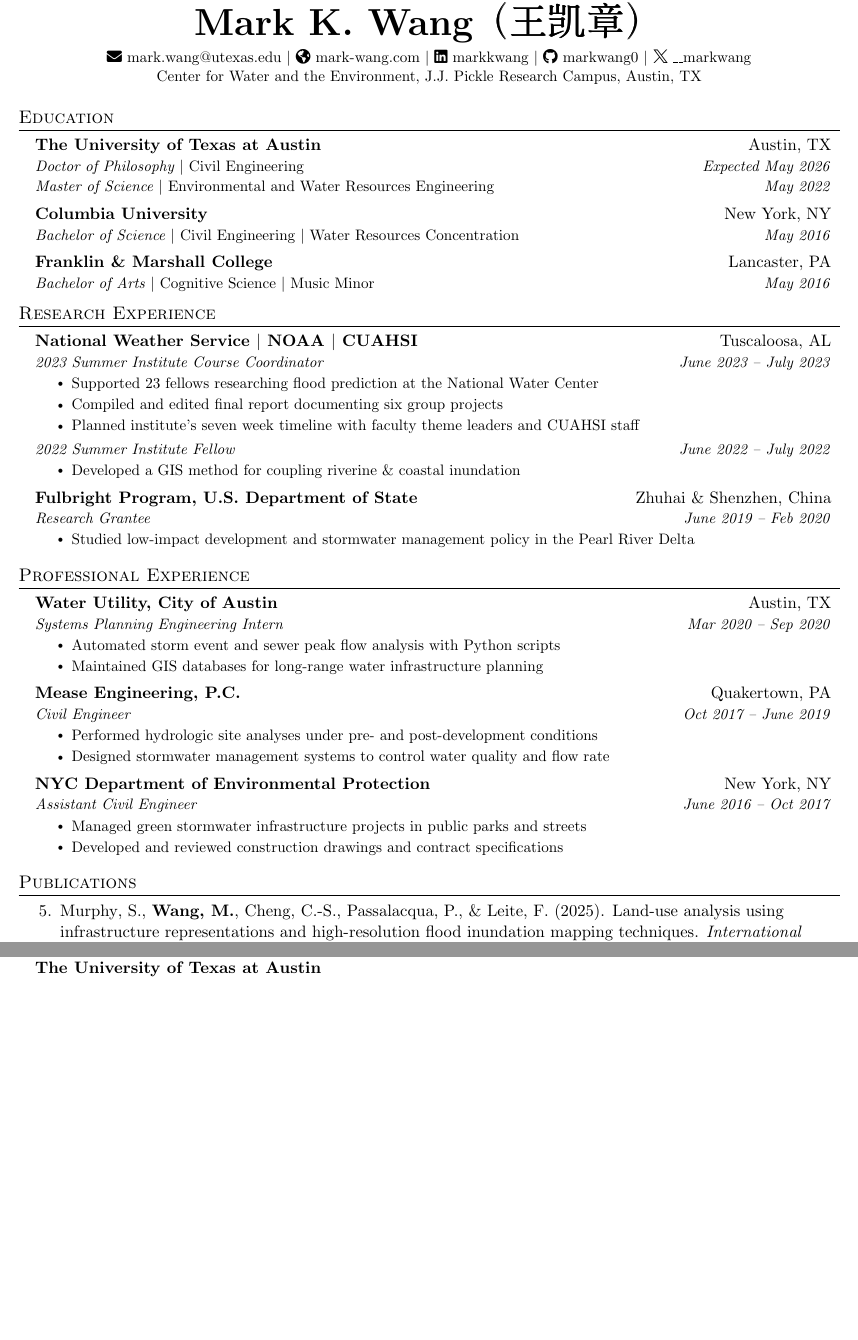
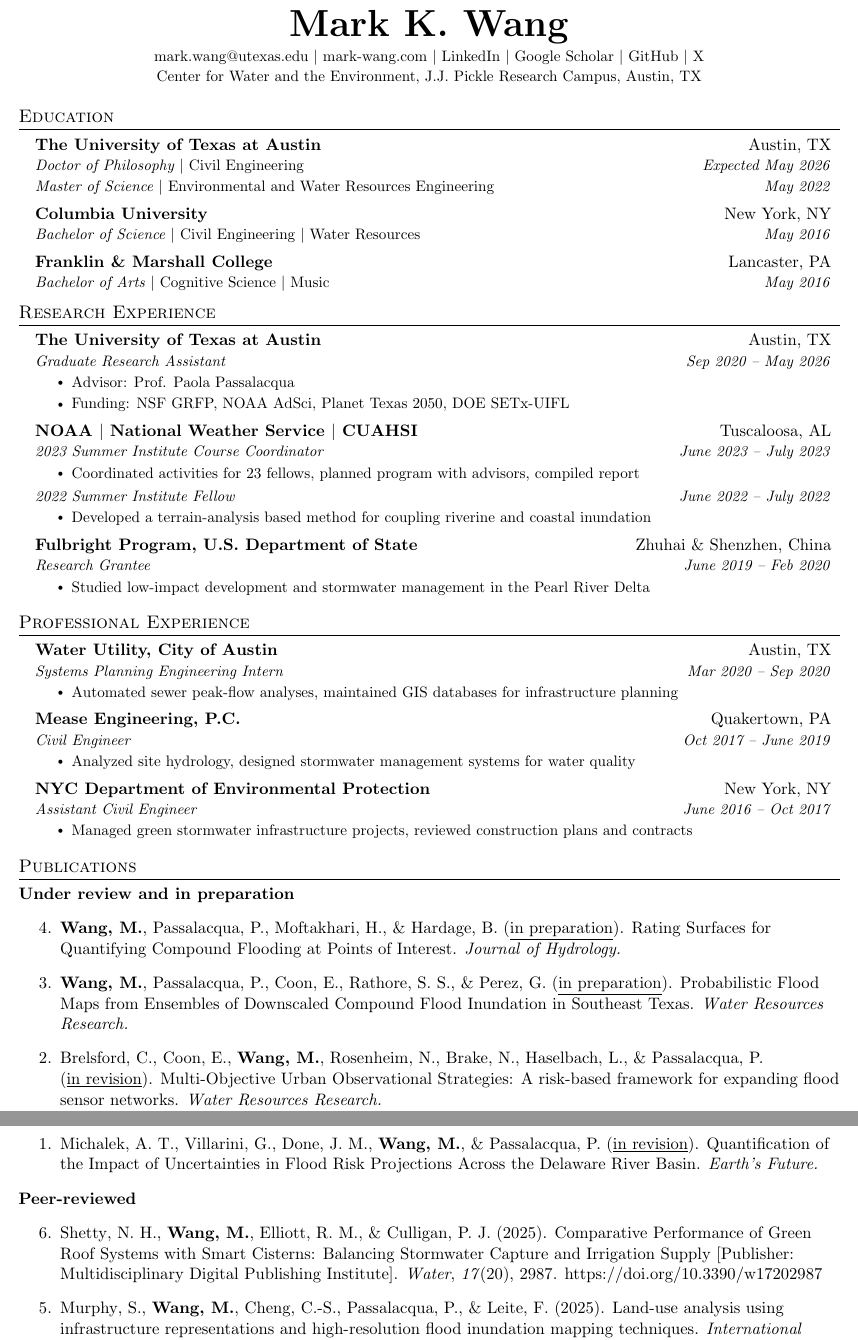
Before and after one commit to markwang0/cv, a LaTeX CV (cv.tex): two parts of pages 1 and 2 of 3, joined at a grey line, cut at the place of the change, the shorter picture padded with empty space. Compiled offline with pdfLaTeX.

Commit message:
update cv

```diff
--- a/cv.tex
+++ b/cv.tex
@@ -131,15 +131,16 @@
 
 
 %----------HEADING----------
-
+%     \textbf{\Huge \scshape Mark K. Wang\hspace{-4mm}\begin{CJK*}{UTF8}{gbsn}
+% （王凯章）\end{CJK*}}
 \begin{center}
-    \textbf{\Huge \scshape Mark K. Wang\hspace{-4mm}\begin{CJK*}{UTF8}{gbsn}
-（王凯章）\end{CJK*}} \\ \vspace{3pt}
-    \small \href{mailto:mark.wang@utexas.edu}{\faIcon{envelope} mark.wang@utexas.edu} $|$
-    \href{https://mark-wang.com}{\faIcon{globe-americas} mark-wang.com} $|$
-    \href{https://linkedin.com/in/markkwang}{\faIcon{linkedin} markkwang} $|$
-    \href{https://github.com/markwang0}{\faIcon{github} markwang0} $|$
-    \href{https://x.com/__markwang}{\faXTwitter\hspace{0.22em}\_\_markwang} \\ \vspace{1pt}
+    \textbf{\Huge Mark K. Wang} \\ \vspace{3pt}
+    \small \href{mailto:mark.wang@utexas.edu}{mark.wang@utexas.edu} $|$
+    \href{https://mark-wang.com}{mark-wang.com} $|$
+    \href{https://linkedin.com/in/markkwang}{LinkedIn} $|$
+    \href{https://scholar.google.com/citations?hl=en&user=utWUjzQAAAAJ&view_op=list_works&authuser=1&sortby=pubdate}{Google Scholar} $|$
+    \href{https://github.com/markwang0}{GitHub} $|$
+    \href{https://x.com/__markwang}{X} \\ \vspace{1pt}
     \small Center for Water and the Environment, J.J. Pickle Research Campus, Austin, TX \\ \vspace{1pt}
     % \href{https://github.com/x}{\underline{github.com/x}}
 \end{center}
@@ -162,14 +163,14 @@
     \resumeSubheading
       {Columbia University}{New York, NY}
       {Bachelor of Science $|$ \normalfont{Civil Engineering} $|$
-			\normalfont{Water Resources Concentration}}{May 2016}
+			\normalfont{Water Resources}}{May 2016}
 
     \vspace{1.3mm}
 
     \resumeSubheading
       {Franklin \& Marshall College}{Lancaster, PA}
       {Bachelor of Arts $|$ \normalfont{Cognitive Science} $|$
-			\normalfont{Music Minor}}{May 2016}
+			\normalfont{Music}}{May 2016}
 
   \resumeSubHeadingListEnd
 
@@ -178,12 +179,18 @@
   \resumeSubHeadingListStart
 
     \resumeSubheading
-      {National Weather Service $|$ NOAA $|$ CUAHSI}{Tuscaloosa, AL}
+      {The University of Texas at Austin}{Austin, TX}
+      {Graduate Research Assistant}{Sep 2020 – May 2026}
+      \resumeItemListStart
+        \resumeItem{Advisor: Prof. Paola Passalacqua}
+        \resumeItem{Funding: NSF GRFP, NOAA AdSci, Planet Texas 2050, DOE SETx-UIFL}
+      \resumeItemListEnd
+
+    \resumeSubheading
+      {NOAA $|$ National Weather Service $|$ CUAHSI}{Tuscaloosa, AL}
       {2023 Summer Institute Course Coordinator}{June 2023 – July 2023}
       \resumeItemListStart
-        \resumeItem{Supported 23 fellows researching flood prediction at the National Water Center}
-				\resumeItem{Compiled and edited final report documenting six group projects}
-				\resumeItem{Planned institute's seven week timeline with faculty theme leaders and CUAHSI staff}
+        \resumeItem{Coordinated activities for 23 fellows, planned program with advisors, compiled report}
       \resumeItemListEnd
 			\begin{tabular*}{0.97\textwidth}[t]{l@{\extracolsep{\fill}}r}
 				\textit{\small 2022 Summer Institute Fellow} &
@@ -191,14 +198,14 @@
 			\end{tabular*}
 			\vspace{-7pt}
 			\resumeItemListStart
-				\resumeItem{Developed a GIS method for coupling riverine \& coastal inundation}
+				\resumeItem{Developed a terrain-analysis based method for coupling riverine and coastal inundation}
 			\resumeItemListEnd
 
     \resumeSubheading
       {Fulbright Program, U.S. Department of State}{Zhuhai \& Shenzhen, China}
       {Research Grantee}{June 2019 – Feb 2020}
       \resumeItemListStart
-        \resumeItem{Studied low-impact development and stormwater management policy in the Pearl River Delta}
+        \resumeItem{Studied low-impact development and stormwater management in the Pearl River Delta}
       \resumeItemListEnd
 
     \resumeSubHeadingListEnd
@@ -210,16 +217,14 @@
       {Water Utility, City of Austin}{Austin, TX}
       {Systems Planning Engineering Intern}{Mar 2020 – Sep 2020}
       \resumeItemListStart
-        \resumeItem{Automated storm event and sewer peak flow analysis with Python scripts}
-        \resumeItem{Maintained GIS databases for long-range water infrastructure planning}
+        \resumeItem{Automated sewer peak-flow analyses, maintained GIS databases for infrastructure planning}
       \resumeItemListEnd
 
     \resumeSubheading
       {Mease Engineering, P.C.}{Quakertown, PA}
       {Civil Engineer}{Oct 2017 – June 2019}
       \resumeItemListStart
-        \resumeItem{Performed hydrologic site analyses under pre- and post-development conditions}
-        \resumeItem{Designed stormwater management systems to control water quality and flow rate}
+        \resumeItem{Analyzed site hydrology, designed stormwater management systems for water quality}
         % \resumeItem{Completed floodplain analyses, reports, and supporting calculations}
       \resumeItemListEnd
 
@@ -227,8 +232,9 @@
       {NYC Department of Environmental Protection}{New York, NY}
       {Assistant Civil Engineer}{June 2016 – Oct 2017}
       \resumeItemListStart
-        \resumeItem{Managed green stormwater infrastructure projects in public parks and streets}
-        \resumeItem{Developed and reviewed construction drawings and contract specifications}
+        \resumeItem{Managed green stormwater infrastructure projects, reviewed construction plans and contracts}
+        % \resumeItem{Managed green stormwater infrastructure projects in public parks and streets}
+        % \resumeItem{Developed and reviewed construction drawings and contract specifications}
         % \resumeItem{Coordinated with government agencies and engineering consultants}
       \resumeItemListEnd
 
@@ -237,7 +243,16 @@
 %-----------PUBLICATIONS-----------
 % \nobibliography{ref}
 \section{Publications}
+\textbf{Under review and in preparation}
 \begin{etaremune}
+  \item \fullcite{rating_surfaces}
+  \item \fullcite{downscaling}
+  \item \fullcite{brelsford25}
+  \item \fullcite{michalek25}
+\end{etaremune}
+\textbf{Peer-reviewed}
+\begin{etaremune}
+  \item \fullcite{shetty_comparative_2025}
   \item \fullcite{murphy_land-use_2025}
   \item \fullcite{wang2024}
   \item \fullcite{shetty2022water}
@@ -265,9 +280,4 @@
 
 %-----------GRANTS & AWARDS-----------
 \section{Grants \& Awards}
-  \resumeSubHeadingListStart
 
-    \resumeSubheadingSkills
-      {The University of Texas at Austin}{}
-      \resumeItemListStart
-        \resumeItem{Trigg and Fannie E. Twichell Centennial Endowed Presidential Scholarship in Civil Engineering\hspace*{\fill}\textit{2025 – 2026}}
```
Also changed, not shown: bibliography.bib (+50 -0 lines), cv.tex (117 more changed lines).
